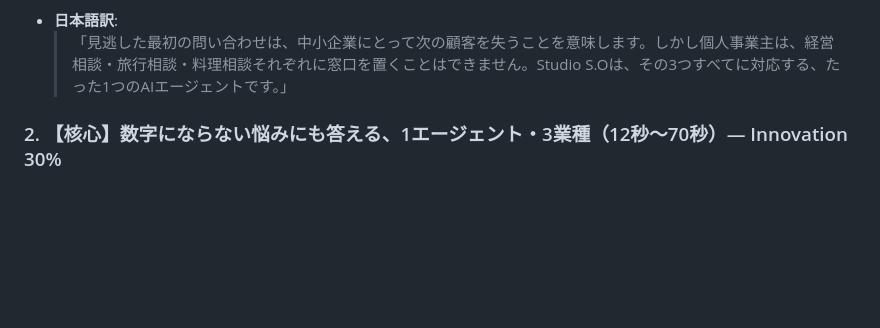
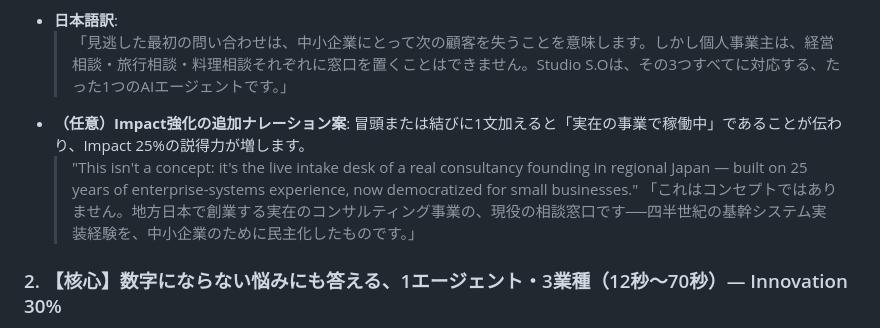
Before and after one commit to studioso-tech/StudioSO-Qwen, a Markdown page: Studio_SO_Qwen_Demo_Video_Plan.md, the part around the change. Rendered like a GitHub page; blank space fills up the shorter version.

```diff
--- a/Studio_SO_Qwen_Demo_Video_Plan.md
+++ b/Studio_SO_Qwen_Demo_Video_Plan.md
@@ -36,6 +36,9 @@
   > "A missed first contact costs a small business its next client. But a solo consultant can't staff three different front desks — one for business advice, one for travel, one for food. Studio S.O is one AI agent that does all three."
 * **日本語訳**:
   > 「見逃した最初の問い合わせは、中小企業にとって次の顧客を失うことを意味します。しかし個人事業主は、経営相談・旅行相談・料理相談それぞれに窓口を置くことはできません。Studio S.Oは、その3つすべてに対応する、たった1つのAIエージェントです。」
+* **（任意）Impact強化の追加ナレーション案**: 冒頭または結びに1文加えると「実在の事業で稼働中」であることが伝わり、Impact 25%の説得力が増します。
+  > "This isn't a concept: it's the live intake desk of a real consultancy founding in regional Japan — built on 25 years of enterprise-systems experience, now democratized for small businesses."
+  > 「これはコンセプトではありません。地方日本で創業する実在のコンサルティング事業の、現役の相談窓口です──四半世紀の基幹システム実装経験を、中小企業のために民主化したものです。」
 
 ### 2. 【核心】数字にならない悩みにも答える、1エージェント・3業種（12秒〜70秒）— Innovation 30%
 これが今回のシナリオで最も見せたい部分です。業務の悩みは時間・コストといった数字に落とし込みやすい一方、旅への憧れや料理へのこだわりは本質的に数値化できません。**同じアバター・同じチャットUI**のまま、この「数字になるもの」と「数字にならないもの」の両方に、AIが表面的な相槌ではなく踏み込んだ答えを出せることを、3つの短い対話を並べて見せます。編集では3つの対話を素早くカット割りし、ナレーションで繋ぎます。
```
Also changed, not shown: README.md (+31 -0 lines).
